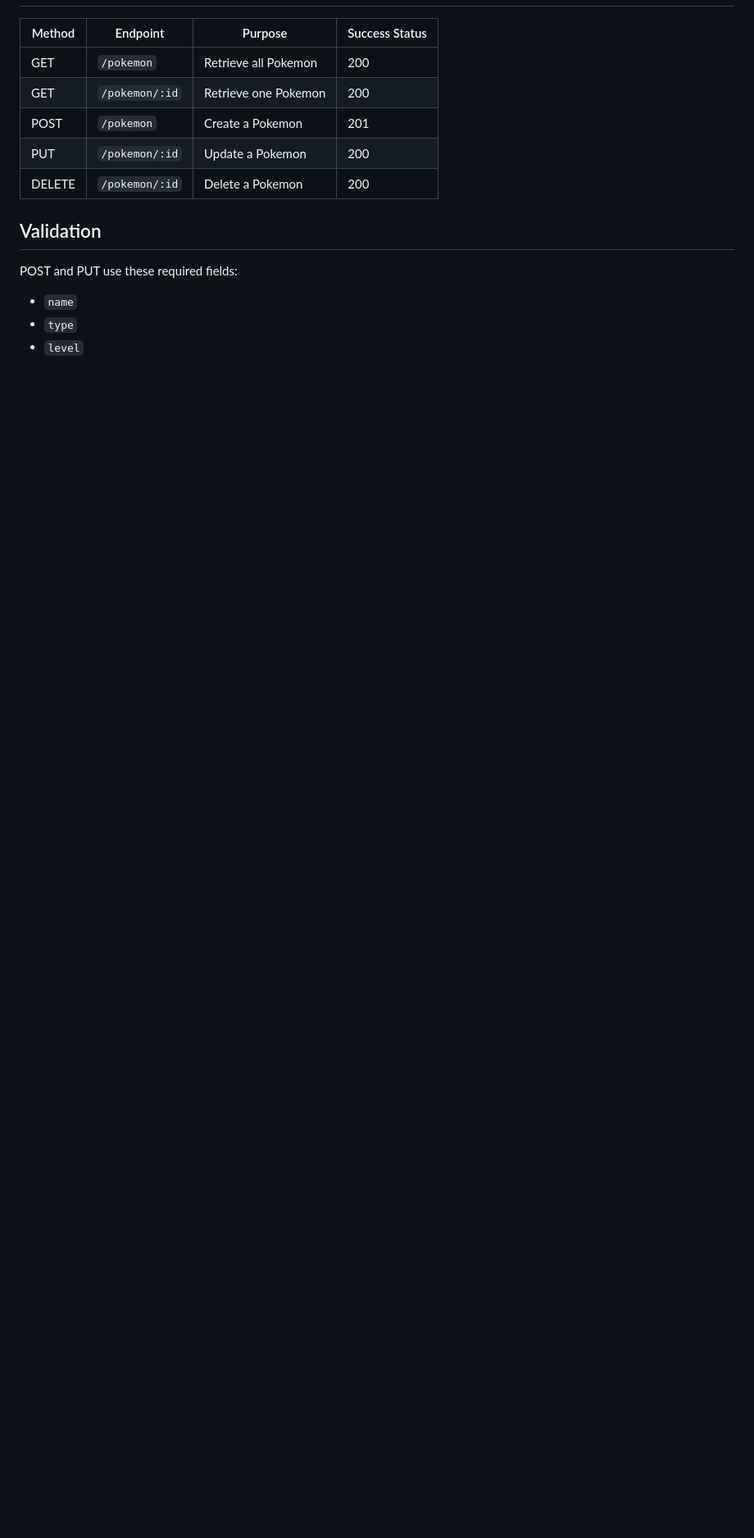
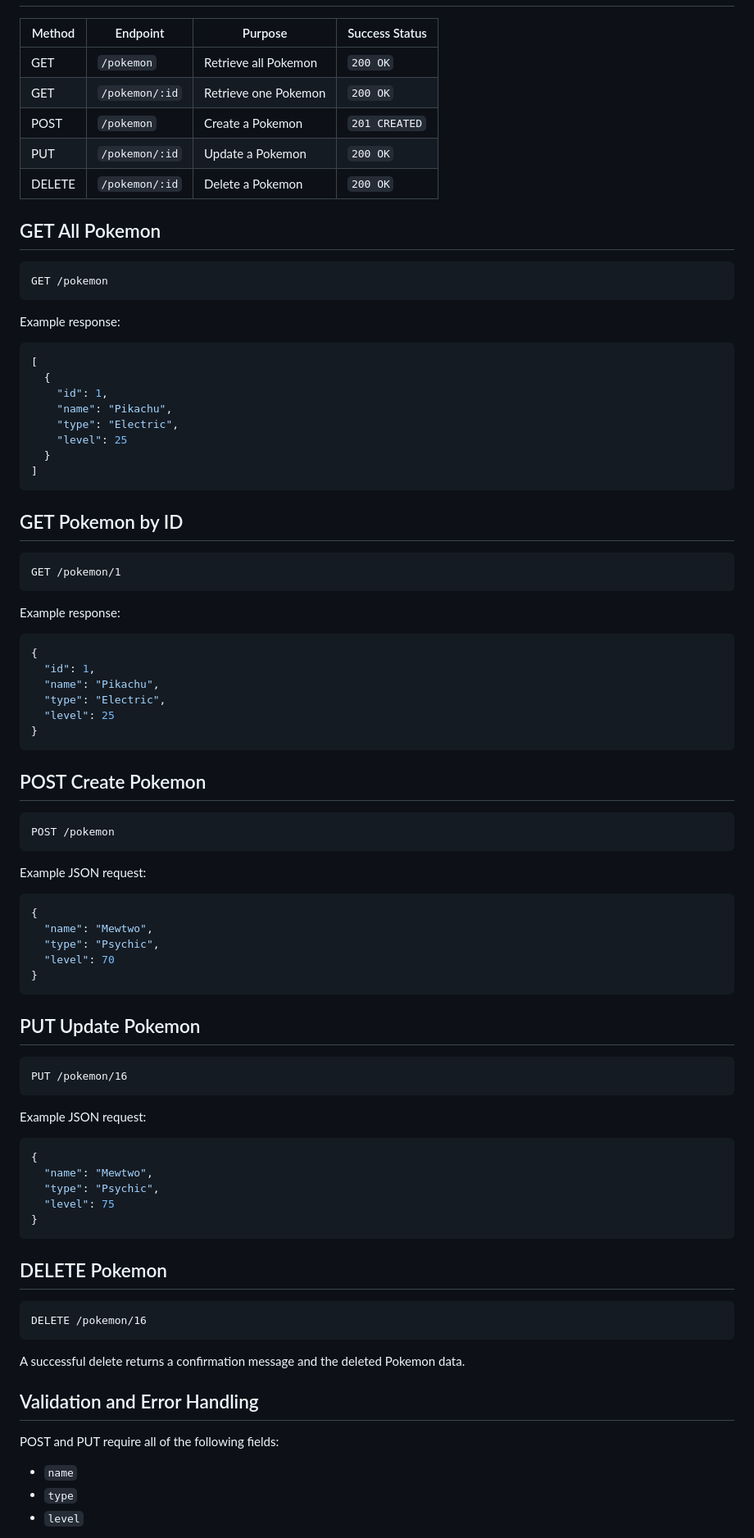
Before and after one commit to 1erdna/pokemon-api-server, a Markdown page: README.md, the part around one of its changes. Shown at 82% size. Rendered like a GitHub page; blank space fills up the shorter version.

````diff
--- a/README.md
+++ b/README.md
@@ -100,15 +165,91 @@ The frontend is served by Flask automatically. You do **not** need to start a se
 
 | Method | Endpoint | Purpose | Success Status |
 |---|---|---|---|
-| GET | `/pokemon` | Retrieve all Pokemon | 200 |
-| GET | `/pokemon/:id` | Retrieve one Pokemon | 200 |
-| POST | `/pokemon` | Create a Pokemon | 201 |
-| PUT | `/pokemon/:id` | Update a Pokemon | 200 |
-| DELETE | `/pokemon/:id` | Delete a Pokemon | 200 |
+| GET | `/pokemon` | Retrieve all Pokemon | `200 OK` |
+| GET | `/pokemon/:id` | Retrieve one Pokemon | `200 OK` |
+| POST | `/pokemon` | Create a Pokemon | `201 CREATED` |
+| PUT | `/pokemon/:id` | Update a Pokemon | `200 OK` |
+| DELETE | `/pokemon/:id` | Delete a Pokemon | `200 OK` |
 
-## Validation
+## GET All Pokemon
 
-POST and PUT use these required fields:
+```text
+GET /pokemon
+```
+
+Example response:
+
+```json
+[
+  {
+    "id": 1,
+    "name": "Pikachu",
+    "type": "Electric",
+    "level": 25
+  }
+]
+```
+
+## GET Pokemon by ID
+
+```text
+GET /pokemon/1
+```
+
+Example response:
+
+```json
+{
+  "id": 1,
+  "name": "Pikachu",
+  "type": "Electric",
+  "level": 25
+}
+```
+
+## POST Create Pokemon
+
+```text
+POST /pokemon
+```
+
+Example JSON request:
+
+```json
+{
+  "name": "Mewtwo",
+  "type": "Psychic",
+  "level": 70
+}
+```
+
+## PUT Update Pokemon
+
+```text
+PUT /pokemon/16
+```
+
+Example JSON request:
+
+```json
+{
+  "name": "Mewtwo",
+  "type": "Psychic",
+  "level": 75
+}
+```
+
+## DELETE Pokemon
+
+```text
+DELETE /pokemon/16
+```
+
+A successful delete returns a confirmation message and the deleted Pokemon data.
+
+## Validation and Error Handling
+
+POST and PUT require all of the following fields:
 
 - `name`
 - `type`
````
Also changed, not shown: other parts of README.md (+164 -59 lines).
